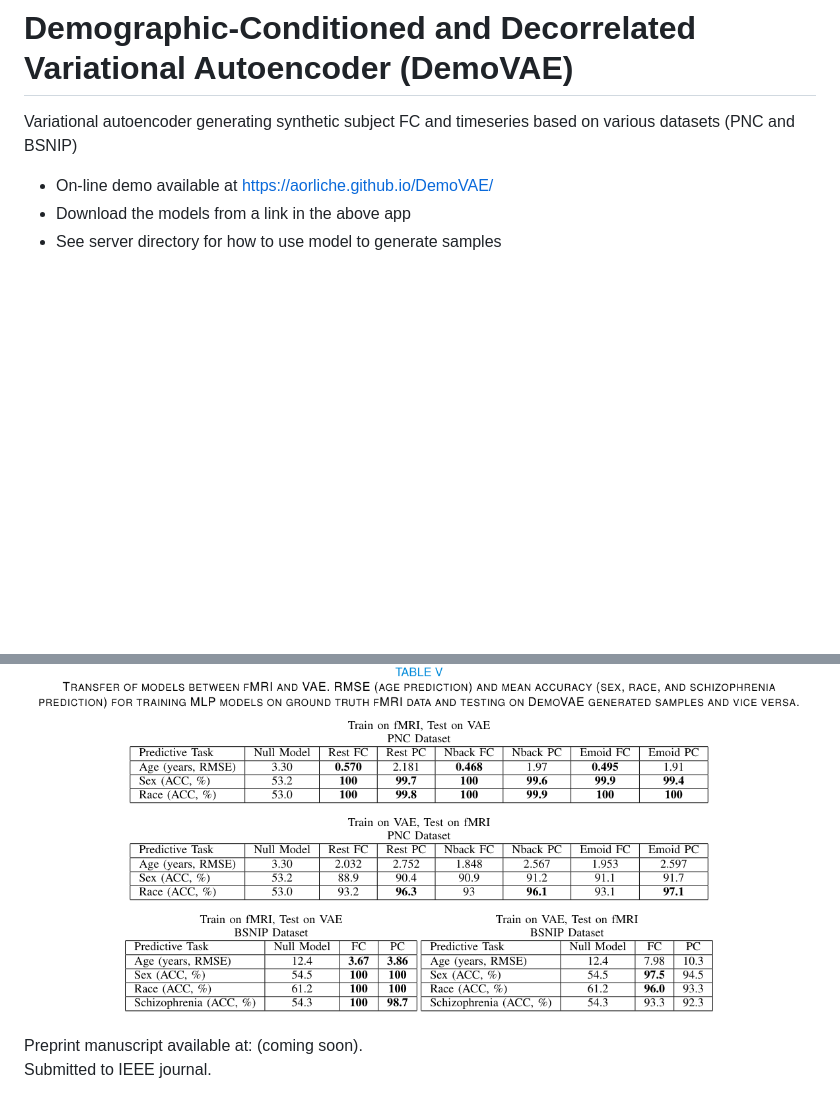
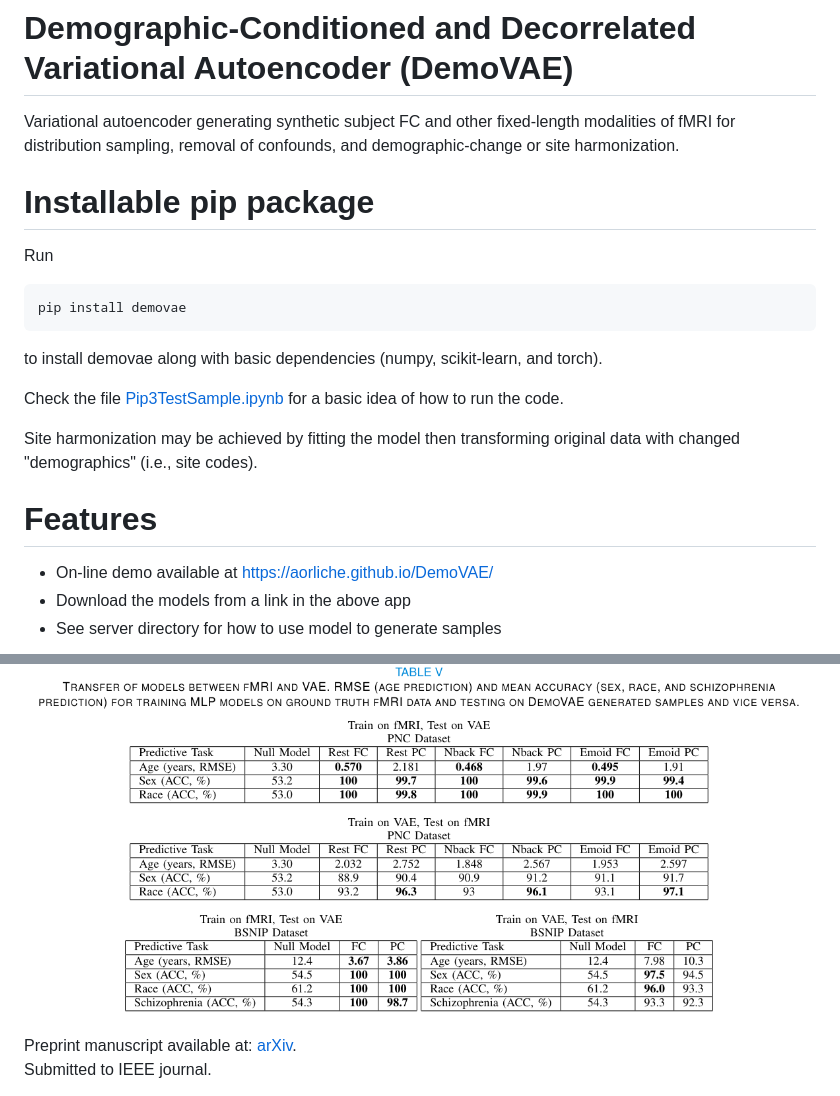
Before and after one commit to aorliche/demo-vae, a Markdown page: README.md, 2 parts joined by grey strips. Rendered like a GitHub page; blank space fills up the shorter version.

````diff
--- a/README.md
+++ b/README.md
@@ -1,5 +1,21 @@
 # Demographic-Conditioned and Decorrelated Variational Autoencoder (DemoVAE)
-Variational autoencoder generating synthetic subject FC and timeseries based on various datasets (PNC and BSNIP)
+Variational autoencoder generating synthetic subject FC and other fixed-length modalities of fMRI for distribution sampling, removal of confounds, and demographic-change or site harmonization.
+
+# Installable pip package
+
+Run
+
+```
+pip install demovae
+```
+
+to install demovae along with basic dependencies (numpy, scikit-learn, and torch).
+
+Check the file <a href='https://github.com/aorliche/demo-vae/blob/main/test/Pip3TestSample.ipynb'>Pip3TestSample.ipynb</a> for a basic idea of how to run the code.
+
+Site harmonization may be achieved by fitting the model then transforming original data with changed "demographics" (i.e., site codes).
+
+# Features
 
 - On-line demo available at <a href='https://aorliche.github.io/'>https://aorliche.github.io/DemoVAE/</a>
 - Download the models from a link in the above app
@@ -43,7 +59,7 @@ Prediction using models trained on synthetic DemoVAE data is almost as good as p
 
 <img src='https://github.com/aorliche/demo-vae/blob/3643570b74438692338e278cfcd541e69d20fb2c/image/Prediction.png'>
 
-Preprint manuscript available at: (coming soon).<br>
+Preprint manuscript available at: <a href='https://arxiv.org/abs/2405.07977'>arXiv</a>.<br>
 Submitted to IEEE journal.
 
 Personal website: <a href='https://aorliche.github.io/'>https://aorliche.github.io/</a><br>
````
